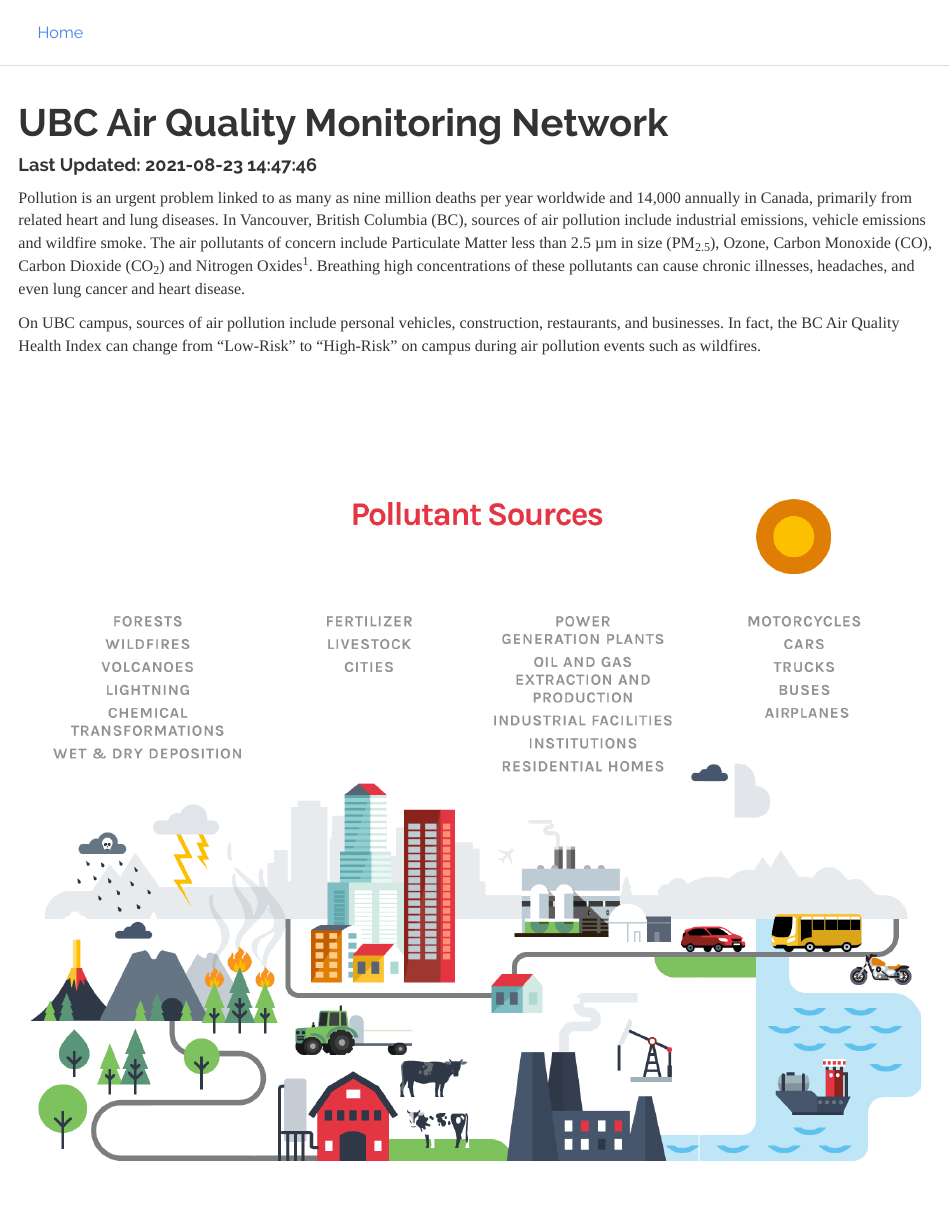
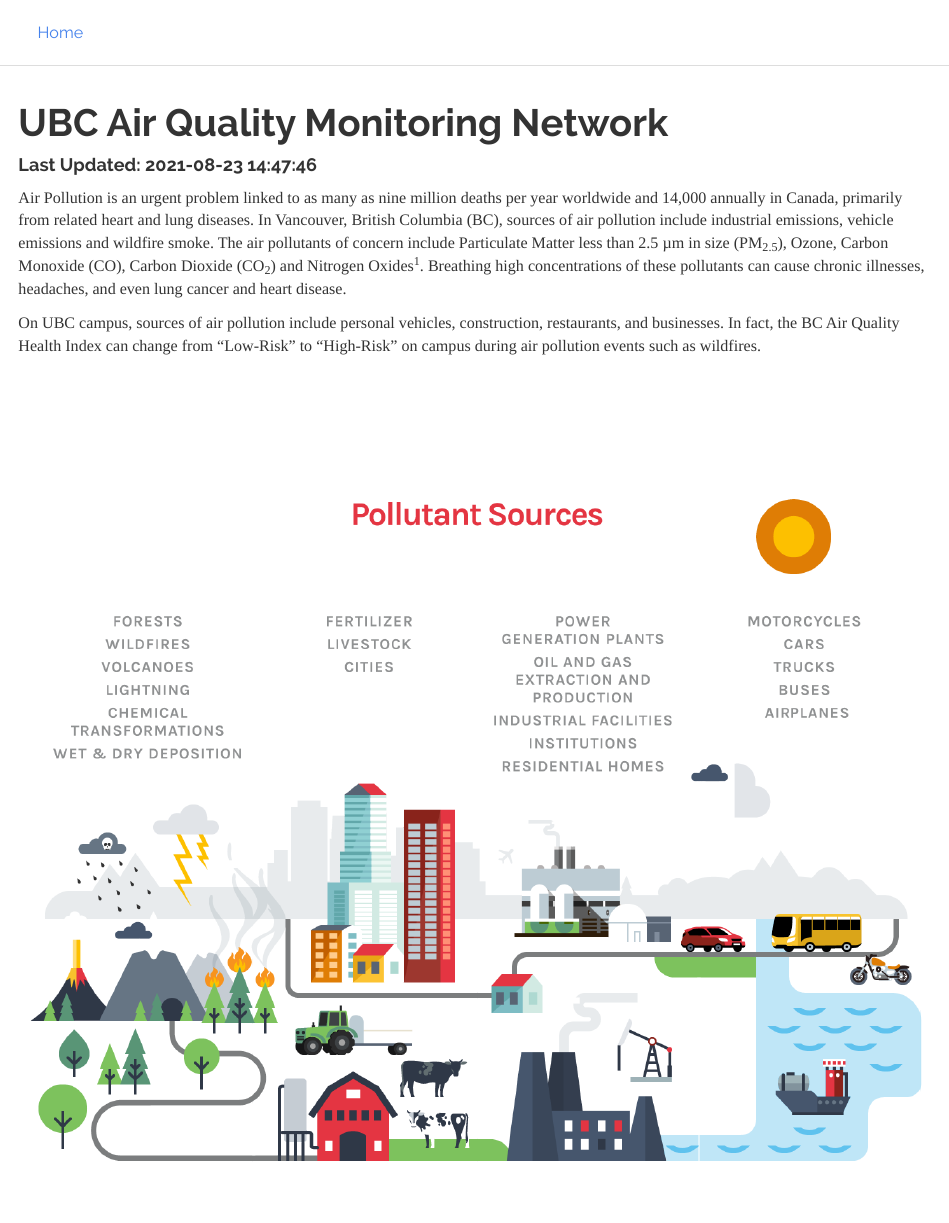
Before and after one commit to nzimmerman-ubc/HelloAQ, an R Markdown document (index.Rmd): the page in a window 1100 px wide, from its top. Rendered offline with R 4.5, knitr and Pandoc, with nearby package versions; some code elsewhere in the file could not run offline.

Commit message:
Update index.Rmd

```diff
--- a/index.Rmd
+++ b/index.Rmd
@@ -8,7 +8,7 @@ output:
     toc_float: false
     theme: readable
 ---
-Pollution is an urgent problem linked to as many as nine million deaths per year worldwide and 14,000 annually in Canada, primarily from related heart and lung diseases. In Vancouver, British Columbia (BC), sources of air pollution include industrial emissions, vehicle emissions and wildfire smoke.
+Air Pollution is an urgent problem linked to as many as nine million deaths per year worldwide and 14,000 annually in Canada, primarily from related heart and lung diseases. In Vancouver, British Columbia (BC), sources of air pollution include industrial emissions, vehicle emissions and wildfire smoke.
 The air pollutants of concern include Particulate Matter less than 2.5 µm in size (PM~2.5~), Ozone, Carbon Monoxide (CO), Carbon Dioxide (CO~2~) and Nitrogen Oxides^1^. Breathing high concentrations of these pollutants can cause chronic illnesses, headaches, and even lung cancer and heart disease.
 
 On UBC campus, sources of air pollution include personal vehicles, construction, restaurants, and businesses. In fact, the BC Air Quality Health Index can change from “Low-Risk” to “High-Risk” on campus during air pollution events such as wildfires.
```
